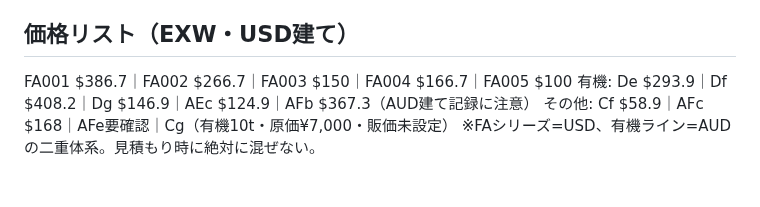
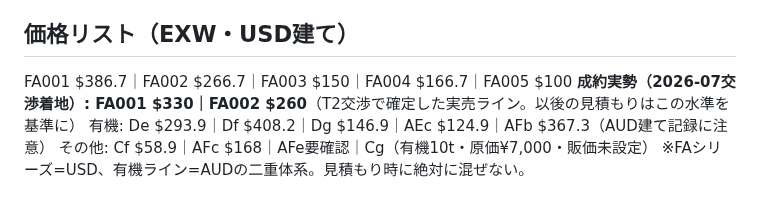
Before and after one commit to ruisasase-pyrenee/pyrenee-slack-agent, a Markdown page: CLAUDE.md, the part around the change. GitHub-like rendering; blank space fills up the shorter version.

Commit message:
Record final negotiated prices: FA001 $330 / FA002 $260
Co-Authored-By: Claude Sonnet 5 <noreply@anthropic.com>
Claude-Session: https://claude.ai/code/session_019drNyvonrJVNiqtNAnfn7A

```diff
--- a/CLAUDE.md
+++ b/CLAUDE.md
@@ -17,6 +17,7 @@
 
 ## 価格リスト（EXW・USD建て）
 FA001 $386.7｜FA002 $266.7｜FA003 $150｜FA004 $166.7｜FA005 $100
+**成約実勢（2026-07交渉着地）: FA001 $330｜FA002 $260**（T2交渉で確定した実売ライン。以後の見積もりはこの水準を基準に）
 有機: De $293.9｜Df $408.2｜Dg $146.9｜AEc $124.9｜AFb $367.3（AUD建て記録に注意）
 その他: Cf $58.9｜AFc $168｜AFe要確認｜Cg（有機10t・原価¥7,000・販価未設定）
 ※FAシリーズ=USD、有機ライン=AUDの二重体系。見積もり時に絶対に混ぜない。
```
